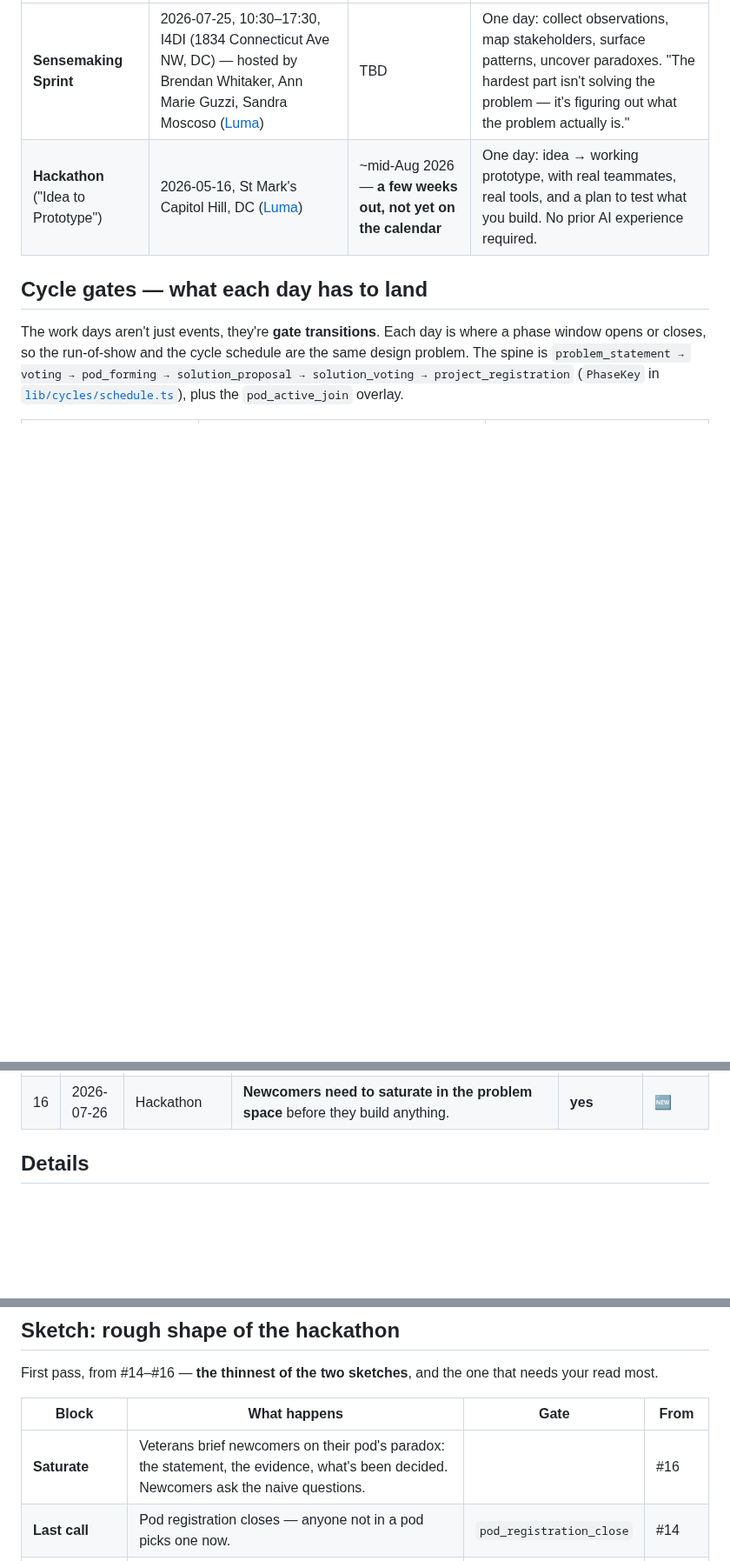
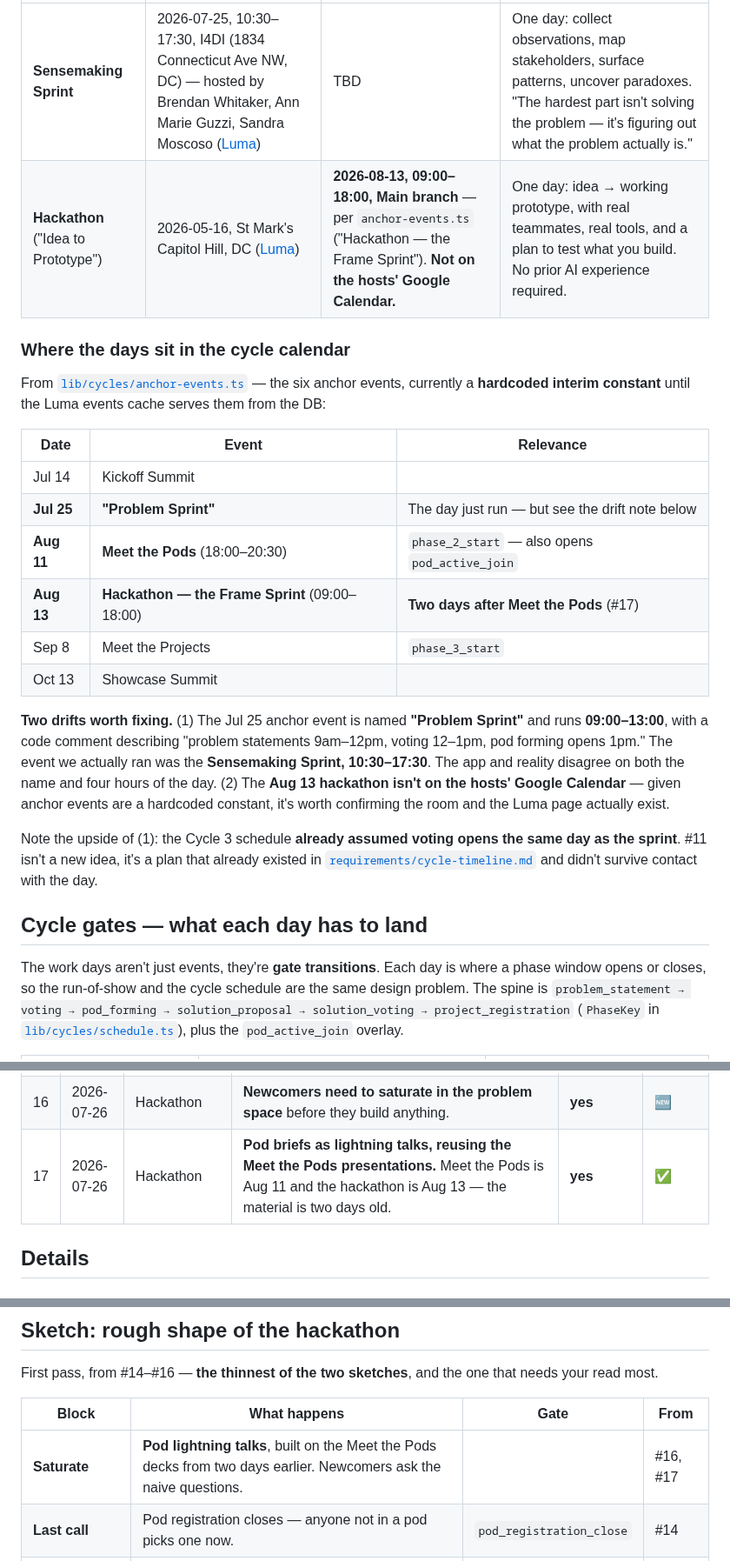
Before and after one commit to TheUpskillingLabs/OLOS, a Markdown page: docs/work-day-improvements.md, 3 parts joined by grey strips. Shown at 87% size. GitHub-like rendering; blank space fills up the shorter version.

```diff
--- a/docs/work-day-improvements.md
+++ b/docs/work-day-improvements.md
@@ -23,7 +23,35 @@ buildable, graduate it: app-scoped fixes go to
 | Event | Last run | Next run | Shape |
 |---|---|---|---|
 | **Sensemaking Sprint** | 2026-07-25, 10:30–17:30, I4DI (1834 Connecticut Ave NW, DC) — hosted by Brendan Whitaker, Ann Marie Guzzi, Sandra Moscoso ([Luma](https://luma.com/the-bcr0)) | TBD | One day: collect observations, map stakeholders, surface patterns, uncover paradoxes. "The hardest part isn't solving the problem — it's figuring out what the problem actually is." |
-| **Hackathon** ("Idea to Prototype") | 2026-05-16, St Mark's Capitol Hill, DC ([Luma](https://luma.com/c02-podsprint)) | ~mid-Aug 2026 — **a few weeks out, not yet on the calendar** | One day: idea → working prototype, with real teammates, real tools, and a plan to test what you build. No prior AI experience required. |
+| **Hackathon** ("Idea to Prototype") | 2026-05-16, St Mark's Capitol Hill, DC ([Luma](https://luma.com/c02-podsprint)) | **2026-08-13, 09:00–18:00, Main branch** — per `anchor-events.ts` ("Hackathon — the Frame Sprint"). **Not on the hosts' Google Calendar.** | One day: idea → working prototype, with real teammates, real tools, and a plan to test what you build. No prior AI experience required. |
+
+### Where the days sit in the cycle calendar
+
+From [`lib/cycles/anchor-events.ts`](../lib/cycles/anchor-events.ts) — the six
+anchor events, currently a **hardcoded interim constant** until the Luma events
+cache serves them from the DB:
+
+| Date | Event | Relevance |
+|---|---|---|
+| Jul 14 | Kickoff Summit | |
+| **Jul 25** | **"Problem Sprint"** | The day just run — but see the drift note below |
+| **Aug 11** | **Meet the Pods** (18:00–20:30) | `phase_2_start` — also opens `pod_active_join` |
+| **Aug 13** | **Hackathon — the Frame Sprint** (09:00–18:00) | **Two days after Meet the Pods** (#17) |
+| Sep 8 | Meet the Projects | `phase_3_start` |
+| Oct 13 | Showcase Summit | |
+
+**Two drifts worth fixing.** (1) The Jul 25 anchor event is named **"Problem
+Sprint"** and runs **09:00–13:00**, with a code comment describing "problem
+statements 9am–12pm, voting 12–1pm, pod forming opens 1pm." The event we actually
+ran was the **Sensemaking Sprint, 10:30–17:30**. The app and reality disagree on
+both the name and four hours of the day. (2) The **Aug 13 hackathon isn't on the
+hosts' Google Calendar** — given anchor events are a hardcoded constant, it's
+worth confirming the room and the Luma page actually exist.
+
+Note the upside of (1): the Cycle 3 schedule **already assumed voting opens the
+same day as the sprint**. #11 isn't a new idea, it's a plan that already existed
+in [`requirements/cycle-timeline.md`](requirements/cycle-timeline.md) and didn't
+survive contact with the day.
 
 ## Cycle gates — what each day has to land
 
@@ -113,6 +141,7 @@ Status legend: 🆕 new · 🧭 needs a decision · ✅ adopted for next run ·
 | 14 | 2026-07-26 | Hackathon | **Hackathon gates:** close pod registration, open solution proposals — but don't push for same-day submission, proposals need time to bake. | **yes** | 🆕 |
 | 15 | 2026-07-26 | Hackathon | **Shape the day around play, prototyping, and getting feedback** — not around a single end-of-day showcase. | partly | 🆕 |
 | 16 | 2026-07-26 | Hackathon | **Newcomers need to saturate in the problem space** before they build anything. | **yes** | 🆕 |
+| 17 | 2026-07-26 | Hackathon | **Pod briefs as lightning talks, reusing the Meet the Pods presentations.** Meet the Pods is Aug 11 and the hackathon is Aug 13 — the material is two days old. | **yes** | ✅ |
 
 ## Details
 
@@ -514,7 +596,7 @@ needs your read most.
 
 | Block | What happens | Gate | From |
 |---|---|---|---|
-| **Saturate** | Veterans brief newcomers on their pod's paradox: the statement, the evidence, what's been decided. Newcomers ask the naive questions. | | #16 |
+| **Saturate** | **Pod lightning talks**, built on the Meet the Pods decks from two days earlier. Newcomers ask the naive questions. | | #16, #17 |
 | **Last call** | Pod registration closes — anyone not in a pod picks one now. | `pod_registration_close` | #14 |
 | **Set the norm** | *Make something bad, quickly.* Explicit permission to prototype badly. | | #15 |
 | **Build** | Play and prototype. Volunteers on stuck-points. | | #15, #10 |
```
Also changed, not shown: other parts of docs/work-day-improvements.md (+64 -11 lines).
